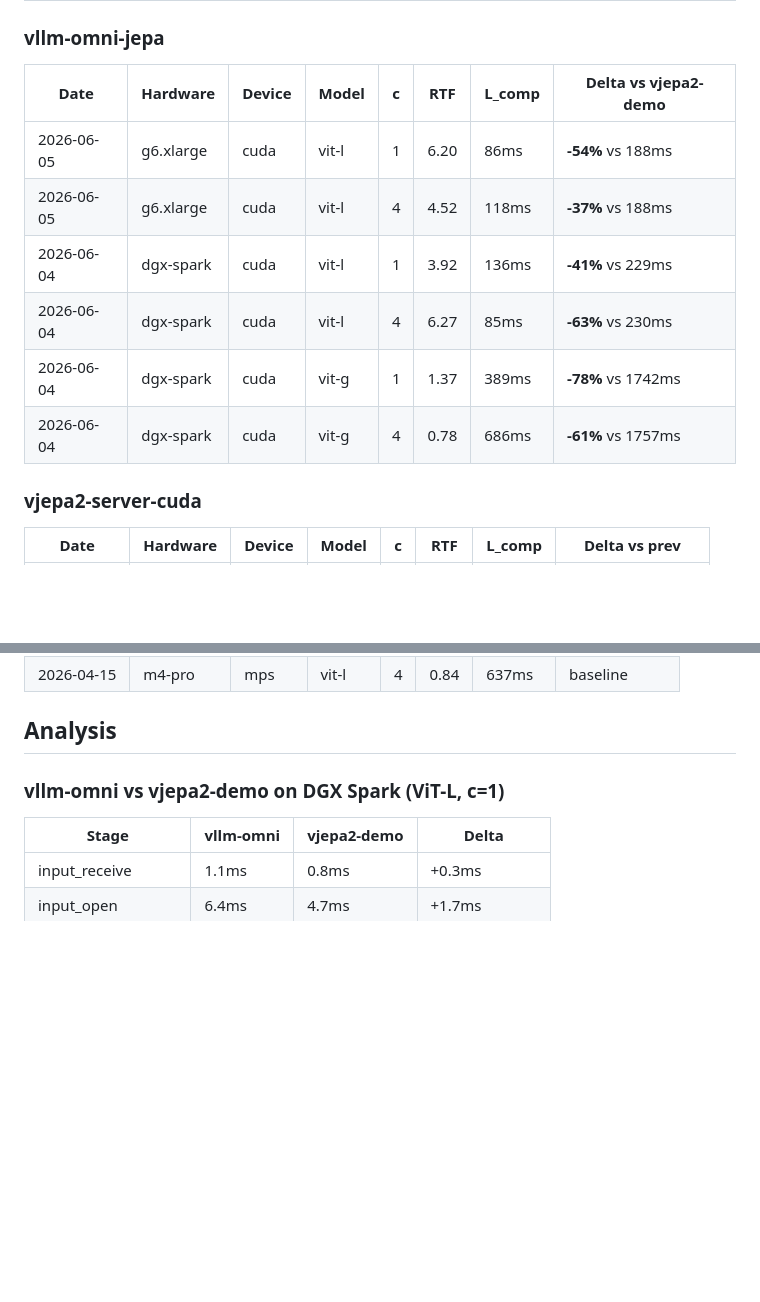
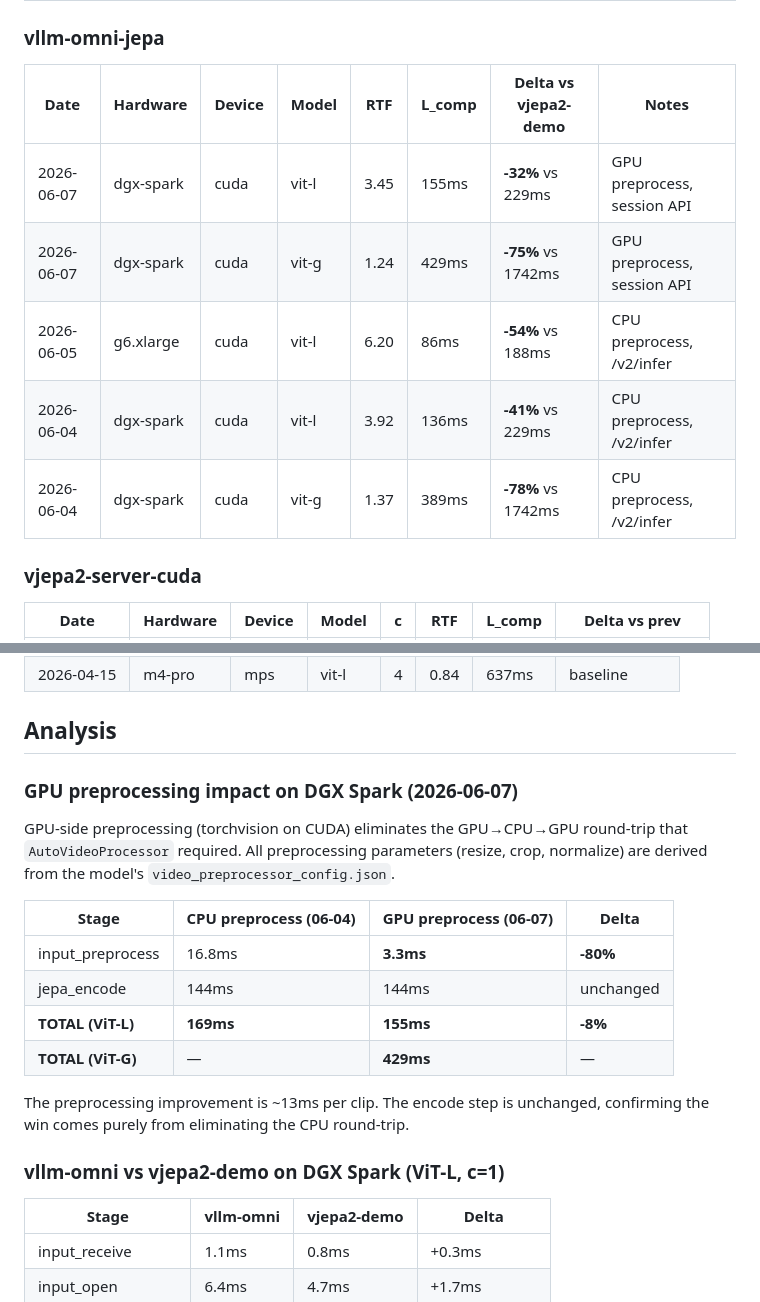
Before and after one commit to fzdarsky/vjepa2-demo, a Markdown page: benchmark/BENCHMARKS.md, 2 parts joined by grey strips. Rendered like a GitHub page; blank space fills up the shorter version.

```diff
--- a/benchmark/BENCHMARKS.md
+++ b/benchmark/BENCHMARKS.md
@@ -33,14 +35,13 @@ Last updated: 2026-06-05
 
 ### vllm-omni-jepa
 
-| Date | Hardware | Device | Model | c | RTF | L_comp | Delta vs vjepa2-demo |
-| ---- | -------- | ------ | ----- | - | --- | ------ | -------------------- |
-| 2026-06-05 | g6.xlarge | cuda | vit-l | 1 | 6.20 | 86ms | **-54%** vs 188ms |
-| 2026-06-05 | g6.xlarge | cuda | vit-l | 4 | 4.52 | 118ms | **-37%** vs 188ms |
-| 2026-06-04 | dgx-spark | cuda | vit-l | 1 | 3.92 | 136ms | **-41%** vs 229ms |
-| 2026-06-04 | dgx-spark | cuda | vit-l | 4 | 6.27 | 85ms | **-63%** vs 230ms |
-| 2026-06-04 | dgx-spark | cuda | vit-g | 1 | 1.37 | 389ms | **-78%** vs 1742ms |
-| 2026-06-04 | dgx-spark | cuda | vit-g | 4 | 0.78 | 686ms | **-61%** vs 1757ms |
+| Date | Hardware | Device | Model | RTF | L_comp | Delta vs vjepa2-demo | Notes |
+| ---- | -------- | ------ | ----- | --- | ------ | -------------------- | ----- |
+| 2026-06-07 | dgx-spark | cuda | vit-l | 3.45 | 155ms | **-32%** vs 229ms | GPU preprocess, session API |
+| 2026-06-07 | dgx-spark | cuda | vit-g | 1.24 | 429ms | **-75%** vs 1742ms | GPU preprocess, session API |
+| 2026-06-05 | g6.xlarge | cuda | vit-l | 6.20 | 86ms | **-54%** vs 188ms | CPU preprocess, /v2/infer |
+| 2026-06-04 | dgx-spark | cuda | vit-l | 3.92 | 136ms | **-41%** vs 229ms | CPU preprocess, /v2/infer |
+| 2026-06-04 | dgx-spark | cuda | vit-g | 1.37 | 389ms | **-78%** vs 1742ms | CPU preprocess, /v2/infer |
 
 ### vjepa2-server-cuda
 
@@ -69,6 +70,22 @@ Last updated: 2026-06-05
 | 2026-04-15 | m4-pro | mps | vit-l | 4 | 0.84 | 637ms | baseline |
 
 ## Analysis
+
+### GPU preprocessing impact on DGX Spark (2026-06-07)
+
+GPU-side preprocessing (torchvision on CUDA) eliminates the GPU→CPU→GPU round-trip
+that `AutoVideoProcessor` required. All preprocessing parameters (resize, crop, normalize)
+are derived from the model's `video_preprocessor_config.json`.
+
+| Stage | CPU preprocess (06-04) | GPU preprocess (06-07) | Delta |
+| ----- | ---------------------- | ---------------------- | ----- |
+| input_preprocess | 16.8ms | **3.3ms** | **-80%** |
+| jepa_encode | 144ms | 144ms | unchanged |
+| **TOTAL (ViT-L)** | **169ms** | **155ms** | **-8%** |
+| **TOTAL (ViT-G)** | — | **429ms** | — |
+
+The preprocessing improvement is ~13ms per clip. The encode step is unchanged,
+confirming the win comes purely from eliminating the CPU round-trip.
 
 ### vllm-omni vs vjepa2-demo on DGX Spark (ViT-L, c=1)
 
```
Also changed, not shown: other parts of benchmark/BENCHMARKS.md (+27 -25 lines).
